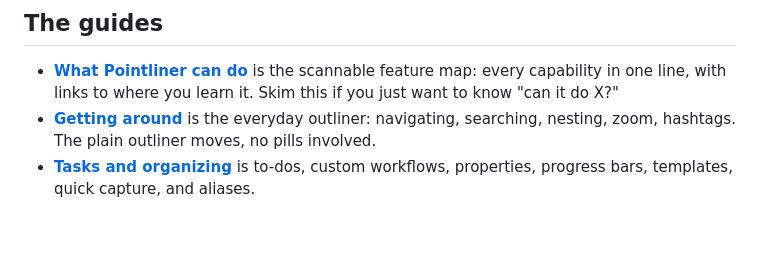
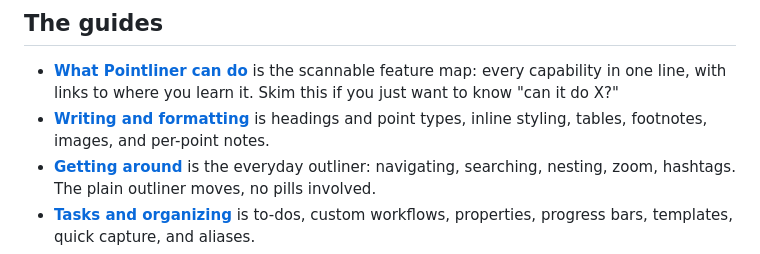
Before and after one commit to zntznt/pointliner, a Markdown page: guide/README.md, the part around the change. Drawn GitHub-style; blank space fills up the shorter version.

```diff
--- a/guide/README.md
+++ b/guide/README.md
@@ -39,6 +39,8 @@ That is the entire interaction model. Everything else is just more kinds of `{
 
 - **[What Pointliner can do](features.md)** is the scannable feature map: every capability in one
   line, with links to where you learn it. Skim this if you just want to know "can it do X?"
+- **[Writing and formatting](writing-and-formatting.md)** is headings and point types, inline
+  styling, tables, footnotes, images, and per-point notes.
 - **[Getting around](getting-around.md)** is the everyday outliner: navigating, searching, nesting,
   zoom, hashtags. The plain outliner moves, no pills involved.
 - **[Tasks and organizing](tasks-and-organizing.md)** is to-dos, custom workflows, properties,
```
Also changed, not shown: guide/writing-and-formatting.md (added, +71 -0 lines).
